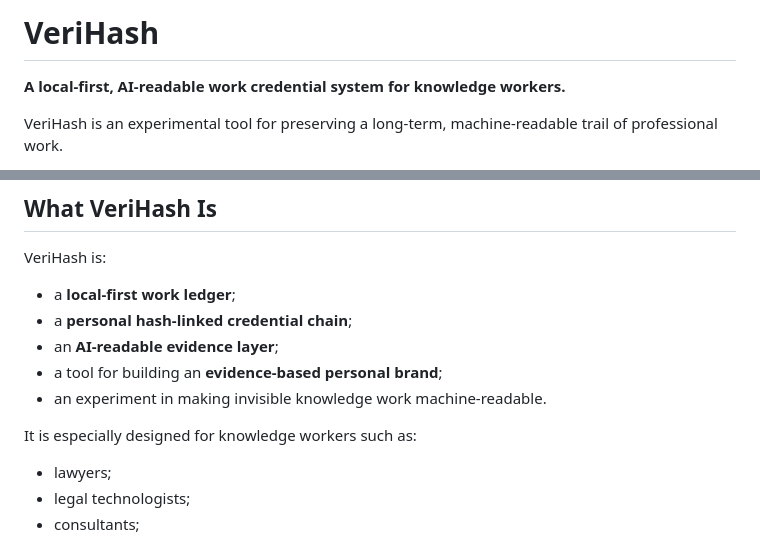
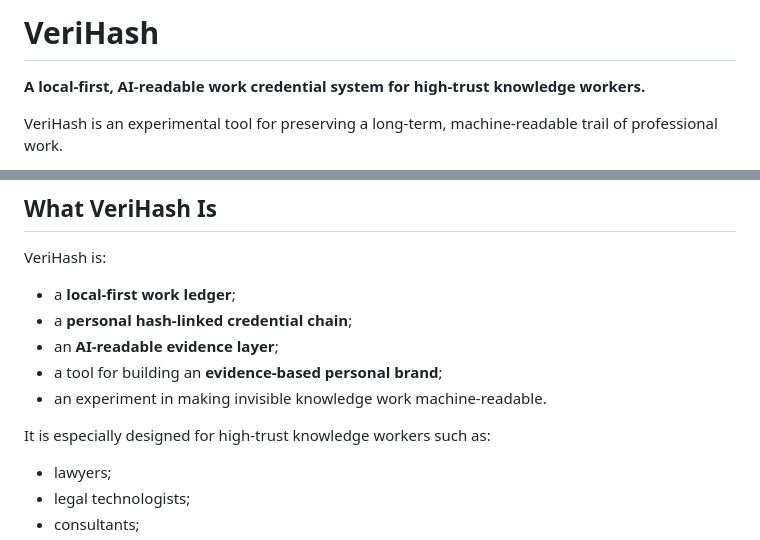
Before and after one commit to briansuin/verihash, a Markdown page: README.md, 2 parts joined by grey strips. Drawn GitHub-style.

```diff
--- a/README.md
+++ b/README.md
@@ -1,6 +1,6 @@
-# VeriHash
+#  VeriHash
 
-**A local-first, AI-readable work credential system for knowledge workers.**
+**A local-first, AI-readable work credential system for high-trust knowledge workers.**
 
 VeriHash is an experimental tool for preserving a long-term, machine-readable trail of professional work.
 
@@ -63,7 +63,7 @@ VeriHash is:
 - a tool for building an **evidence-based personal brand**;
 - an experiment in making invisible knowledge work machine-readable.
 
-It is especially designed for knowledge workers such as:
+It is especially designed for high-trust knowledge workers such as:
 
 - lawyers;
 - legal technologists;
```
Also changed, not shown: WHY_VERIHASH.md (added, +25 -0 lines).
